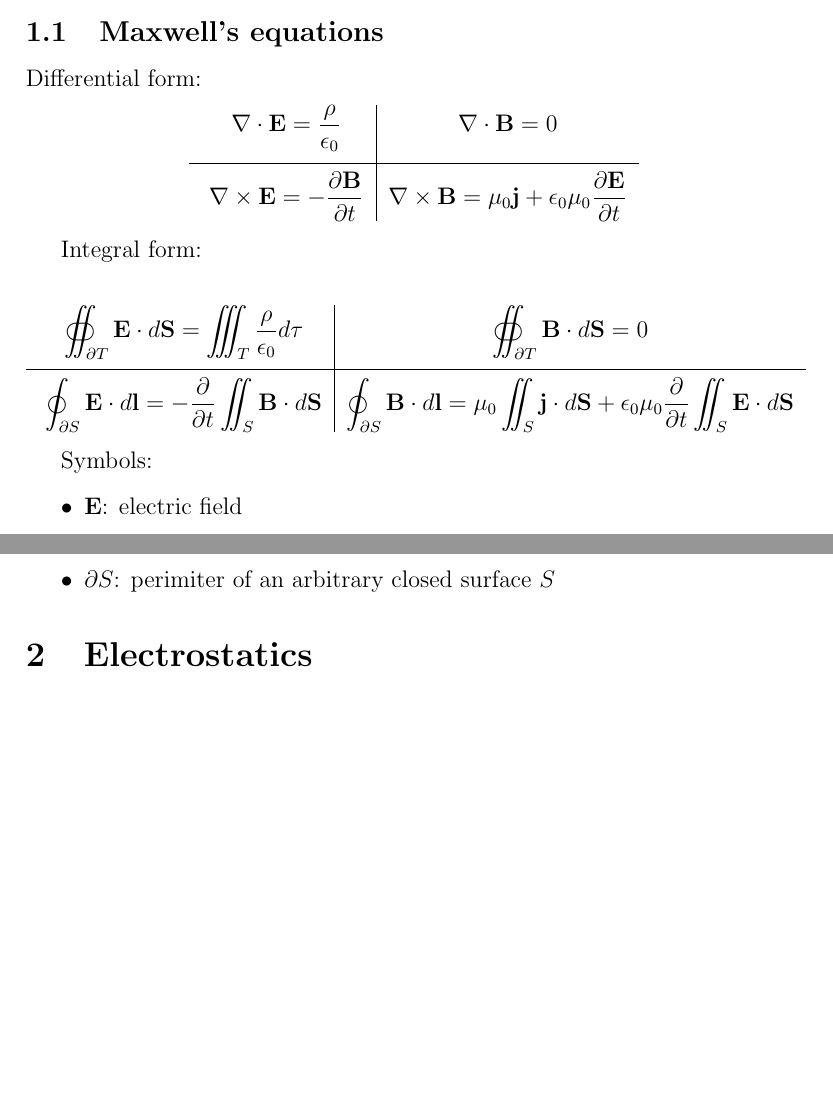
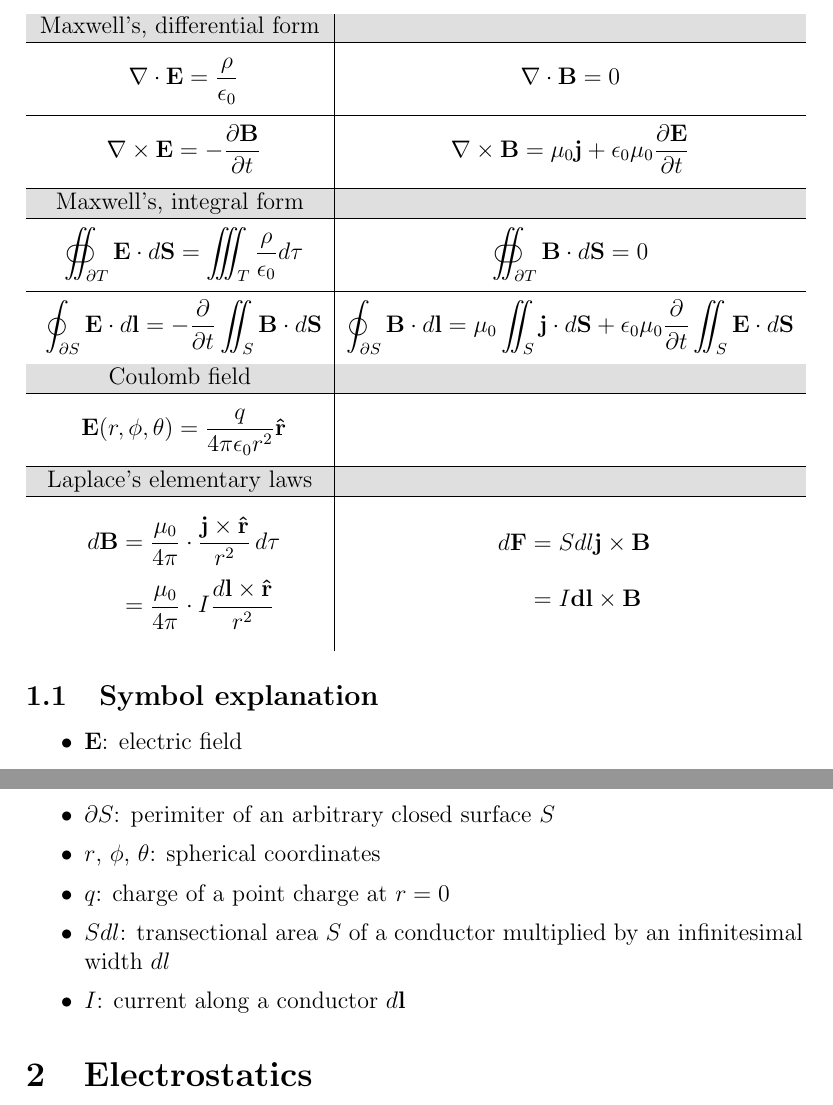
Before and after one commit to viljarjf/nano, a LaTeX document (TFE4120 elmag/Chellmag/main.tex): two parts of pages 3 and 4 of 30 before the commit and two parts of pages 4 and 5 of 30 after it, joined at a grey line, cut at the place of the change, the shorter picture padded with empty space. Compiled offline with pdfLaTeX.

Commit message:
nice single table

```diff
--- a/TFE4120 elmag/Chellmag/main.tex
+++ b/TFE4120 elmag/Chellmag/main.tex
@@ -10,6 +10,7 @@
 \usepackage[cmr]{emf}
 \usepackage{color}
 \usepackage{hyperref}
+\usepackage[table]{xcolor}
 \hypersetup{
     colorlinks=true,
     linktoc=all,
@@ -81,34 +83,55 @@ The lectures and my notes are both in english, and as such this document will al
 
 
 \section{Main formulas}
-    \subsection{Maxwell's equations}
-        Differential form:
     \begin{center}
         \begin{tabular}{c|c}
-                \rule[-3ex]{0pt}{0pt}
+            \rowcolor{gray!25} Maxwell's, differential form & \\
+            \hline
+                \rule[-3ex]{0pt}{0pt}\rule{0pt}{4ex}
                     $\displaystyle\nabla\cdot\E = \frac{\rho}{\e}$ &
                     $\displaystyle\nabla\cdot\B = 0$ \\
                     \hline
-                \rule{0pt}{4ex}
+                    \rule[-3ex]{0pt}{0pt}\rule{0pt}{4ex}
                     $\displaystyle\nabla\times\E = -\frac{\partial\B}{\partial t}$ &
-                $\displaystyle\nabla\times\B = \mu_0\j + \e\mu_0\frac{\partial\E}{\partial t}$
-            \end{tabular}
-        \end{center}
-
-        Integral form:
-        \begin{center}
-            \begin{tabular}{c|c}
-                \rule[-3ex]{0pt}{0pt}
+                    $\displaystyle\nabla\times\B = \mu_0\j + \e\mu_0\frac{\partial\E}{\partial t}$ \\
+            \hline
+            \rowcolor{gray!25} Maxwell's, integral form & \\
+            \hline
+                    \rule[-3ex]{0pt}{0pt}\rule{0pt}{4ex}
                     $\displaystyle\oiint_{\partial T} \E\cdot d\vec{S} = \iiint_{T}\frac{\rho}{\e}d\tau$ &
                     $\displaystyle\oiint_{\partial T} \B\cdot d\vec{S} = 0$ \\
                     \hline
+                    \rule[-3ex]{0pt}{0pt}\rule{0pt}{4ex}
+                    $\displaystyle\oint_{\partial S}\E\cdot d\vec{l} = -\frac{\partial}{\partial t} \iint_S \B\cdot d\vec{S}$ &
+                    $\displaystyle\oint_{\partial S}\B\cdot d\vec{l} = \mu_0\iint_S\j\cdot d\vec{S} + \e\mu_0\frac{\partial}{\partial t}\iint_S\E\cdot d\vec{S}$ \\
+            \hline
+            \rowcolor{gray!25} Coulomb field & \\
+            \hline
+                \rule[-3ex]{0pt}{0pt}\rule{0pt}{4ex}
+                $\displaystyle\E(r, \phi, \theta) = \frac{q}{4\pi\e r^2}\hat{r}$ & \\
+            \hline
+            \rowcolor{gray!25} Laplace's elementary laws & \\
+            \hline
+                    \rule[-7ex]{0pt}{0pt}\rule{0pt}{8ex}
+                    $
+                        \begin{aligned}
+                            d\B &= \frac{\mu_0}{4\pi}\cdot \frac{\j\times\hat{r}}{r^2}\, d\tau \\
                             \rule{0pt}{4ex}
-                $\displaystyle\oint_{\partial S}\E\cdot d\vec{l} = -\frac{\partial}{\partial t} \iint_S \B\cdot d\vec{S}$ &
-                $\displaystyle\oint_{\partial S}\B\cdot d\vec{l} = \mu_0\iint_S\j\cdot d\vec{S} + \e\mu_0\frac{\partial}{\partial t}\iint_S\E\cdot d\vec{S}$
+                                &= \frac{\mu_0}{4\pi}\cdot I\frac{d\vec{l}\times\hat{r}}{r^2}
+                        \end{aligned}
+                    $
+                    &
+                    \rule[-7ex]{0pt}{0pt}\rule{0pt}{8ex}
+                    $
+                        \begin{aligned}
+                            d\vec{F} &= S dl \j \times \B \\
+                            \rule{0pt}{4ex}
+                                    &= I\vec{dl} \times \B
+                        \end{aligned}
+                    $
             \end{tabular}
         \end{center}
-
-        Symbols:
+    \subsection{Symbol explanation}
     \begin{itemize}
         \setlength\itemsep{.1em}
         \item \E: electric field
@@ -124,8 +147,11 @@ The lectures and my notes are both in english, and as such this document will al
         \item $d\vec{l}$: unit vector parallel to an infinitesimal length $dl$
         \item $S$: arbitrary closed surface
         \item $\partial S$: perimiter of an arbitrary closed surface $S$
+        \item $r$, $\phi$, $\theta$: spherical coordinates
+        \item $q$: charge of a point charge at $r=0$
+        \item $Sdl$: transectional area $S$ of a conductor multiplied by an infinitesimal width $dl$
+        \item $I$: current along a conductor $d\vec{l}$
     \end{itemize}
-
 
 \section{Electrostatics}
 \subsection{Electrostatic fields}
```
Also changed, not shown: TFE4120 elmag/Chellmag/main.tex (37 more changed lines). Lines whose indentation alone changed are shown as unchanged.
